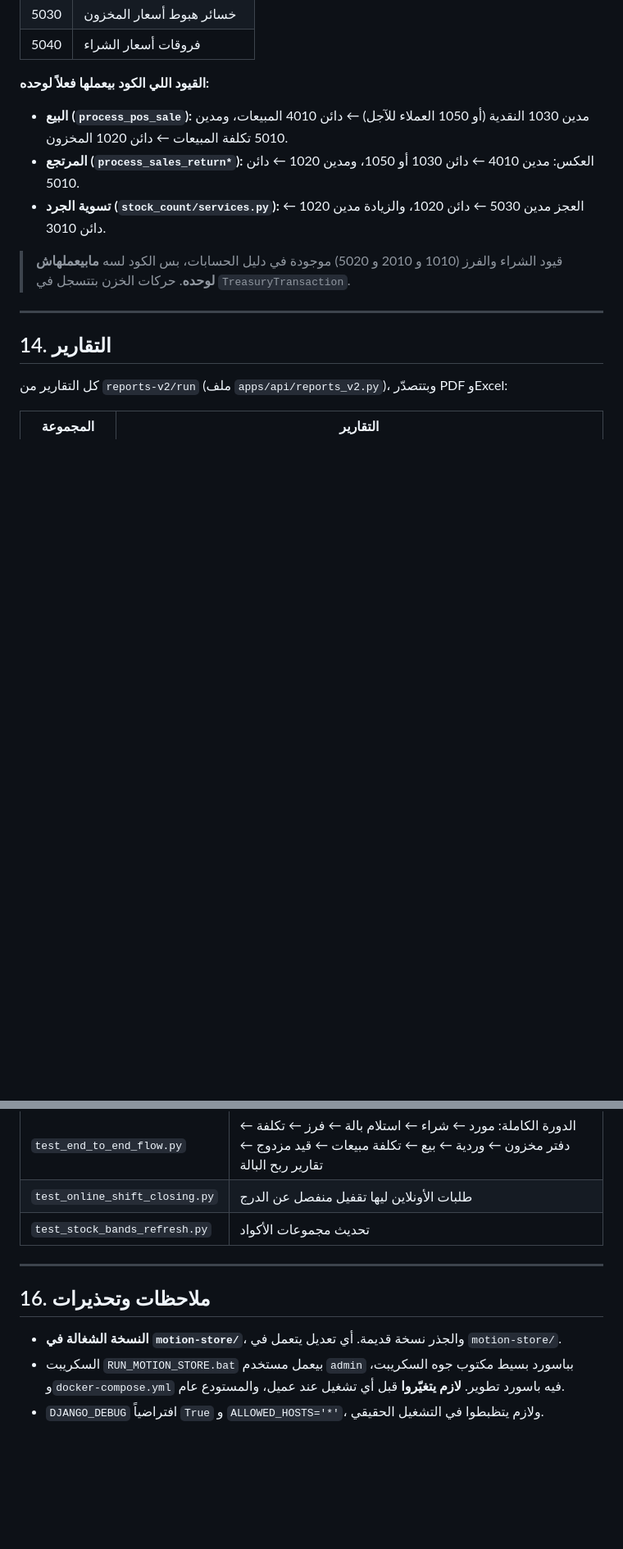
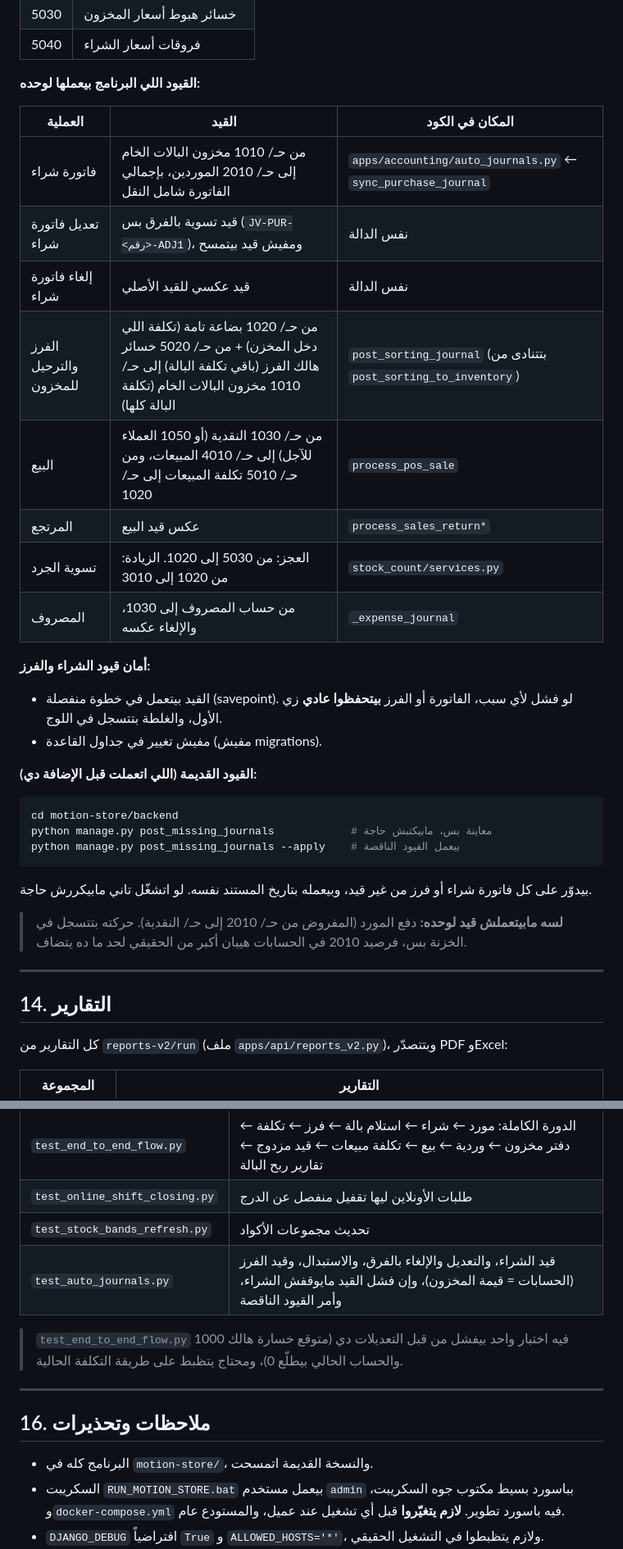
Before and after one commit to johnsamire-coder/MotionHR, a Markdown page: docs/projects/MotionStore.md, 2 parts joined by grey strips. Shown at 82% size. Rendered like a GitHub page; blank space fills up the shorter version.

Commit message:
docs(MotionStore): purchase/sorting journals, old copy removed
Co-Authored-By: Claude Opus 5.5 <noreply@anthropic.com>
Claude-Session: https://claude.ai/code/session_0129o6TpYhexpexySbqCD2nf

````diff
--- a/docs/projects/MotionStore.md
+++ b/docs/projects/MotionStore.md
@@ -558,12 +557,32 @@ Tenant (العميل)
 | 5030 | خسائر هبوط أسعار المخزون |
 | 5040 | فروقات أسعار الشراء |
 
-**القيود اللي الكود بيعملها فعلاً لوحده:**
-- **البيع (`process_pos_sale`):** مدين 1030 النقدية (أو 1050 العملاء للآجل) ← دائن 4010 المبيعات، ومدين 5010 تكلفة المبيعات ← دائن 1020 المخزون.
-- **المرتجع (`process_sales_return*`):** العكس: مدين 4010 ← دائن 1030 أو 1050، ومدين 1020 ← دائن 5010.
-- **تسوية الجرد (`stock_count/services.py`):** العجز مدين 5030 ← دائن 1020، والزيادة مدين 1020 ← دائن 3010.
+**القيود اللي البرنامج بيعملها لوحده:**
 
-> قيود الشراء والفرز (1010 و 2010 و 5020) موجودة في دليل الحسابات، بس الكود لسه **مابيعملهاش لوحده**. حركات الخزن بتتسجل في `TreasuryTransaction`.
+| العملية | القيد | المكان في الكود |
+| --- | --- | --- |
+| فاتورة شراء | من حـ/ 1010 مخزون البالات الخام إلى حـ/ 2010 الموردين، بإجمالي الفاتورة شامل النقل | `apps/accounting/auto_journals.py` ← `sync_purchase_journal` |
+| تعديل فاتورة شراء | قيد تسوية بالفرق بس (`JV-PUR-<رقم>-ADJ1`)، ومفيش قيد بيتمسح | نفس الدالة |
+| إلغاء فاتورة شراء | قيد عكسي للقيد الأصلي | نفس الدالة |
+| الفرز والترحيل للمخزون | من حـ/ 1020 بضاعة تامة (تكلفة اللي دخل المخزن) + من حـ/ 5020 خسائر هالك الفرز (باقي تكلفة البالة) إلى حـ/ 1010 مخزون البالات الخام (تكلفة البالة كلها) | `post_sorting_journal` (بتتنادى من `post_sorting_to_inventory`) |
+| البيع | من حـ/ 1030 النقدية (أو 1050 العملاء للآجل) إلى حـ/ 4010 المبيعات، ومن حـ/ 5010 تكلفة المبيعات إلى حـ/ 1020 | `process_pos_sale` |
+| المرتجع | عكس قيد البيع | `process_sales_return*` |
+| تسوية الجرد | العجز: من 5030 إلى 1020. الزيادة: من 1020 إلى 3010 | `stock_count/services.py` |
+| المصروف | من حساب المصروف إلى 1030، والإلغاء عكسه | `_expense_journal` |
+
+**أمان قيود الشراء والفرز:**
+- القيد بيتعمل في خطوة منفصلة (savepoint). لو فشل لأي سبب، الفاتورة أو الفرز **بيتحفظوا عادي** زي الأول، والغلطة بتتسجل في اللوج.
+- مفيش تغيير في جداول القاعدة (مفيش migrations).
+
+**القيود القديمة (اللي اتعملت قبل الإضافة دي):**
+```bash
+cd motion-store/backend
+python manage.py post_missing_journals            # معاينة بس، مابيكتبش حاجة
+python manage.py post_missing_journals --apply    # بيعمل القيود الناقصة
+```
+بيدوّر على كل فاتورة شراء أو فرز من غير قيد، وبيعمله بتاريخ المستند نفسه. لو اتشغّل تاني مابيكررش حاجة.
+
+> **لسه مابيتعملش قيد لوحده:** دفع المورد (المفروض من حـ/ 2010 إلى حـ/ النقدية). حركته بتتسجل في الخزنة بس، فرصيد 2010 في الحسابات هيبان أكبر من الحقيقي لحد ما ده يتضاف.
 
 ---
 
@@ -599,12 +618,15 @@ python manage.py test tests
 | `test_end_to_end_flow.py` | الدورة الكاملة: مورد ← شراء ← استلام بالة ← فرز ← تكلفة ← دفتر مخزون ← وردية ← بيع ← تكلفة مبيعات ← قيد مزدوج ← تقارير ربح البالة |
 | `test_online_shift_closing.py` | طلبات الأونلاين ليها تقفيل منفصل عن الدرج |
 | `test_stock_bands_refresh.py` | تحديث مجموعات الأكواد |
+| `test_auto_journals.py` | قيد الشراء، والتعديل والإلغاء بالفرق، والاستبدال، وقيد الفرز (الحسابات = قيمة المخزون)، وإن فشل القيد مايوقفش الشراء، وأمر القيود الناقصة |
+
+> `test_end_to_end_flow.py` فيه اختبار واحد بيفشل من قبل التعديلات دي (متوقع خسارة هالك 1000 والحساب الحالي بيطلّع 0)، ومحتاج يتظبط على طريقة التكلفة الحالية.
 
 ---
 
 ## 16. ملاحظات وتحذيرات
 
-- **النسخة الشغالة في `motion-store/`**، والجذر نسخة قديمة. أي تعديل يتعمل في `motion-store/`.
+- البرنامج كله في `motion-store/`، والنسخة القديمة اتمسحت.
 - السكريبت `RUN_MOTION_STORE.bat` بيعمل مستخدم `admin` بباسورد بسيط مكتوب جوه السكريبت، و`docker-compose.yml` فيه باسورد تطوير. **لازم يتغيّروا** قبل أي تشغيل عند عميل، والمستودع عام.
 - `DJANGO_DEBUG` افتراضياً `True` و `ALLOWED_HOSTS='*'`، ولازم يتظبطوا في التشغيل الحقيقي.
 - التشغيل الحالي محلي على جهاز المحل (Django `runserver` + Vite dev). لسه مفيش إعداد نشر على سيرفر (gunicorn/nginx).
````
Also changed, not shown: other parts of docs/projects/MotionStore.md (+8 -9 lines).
